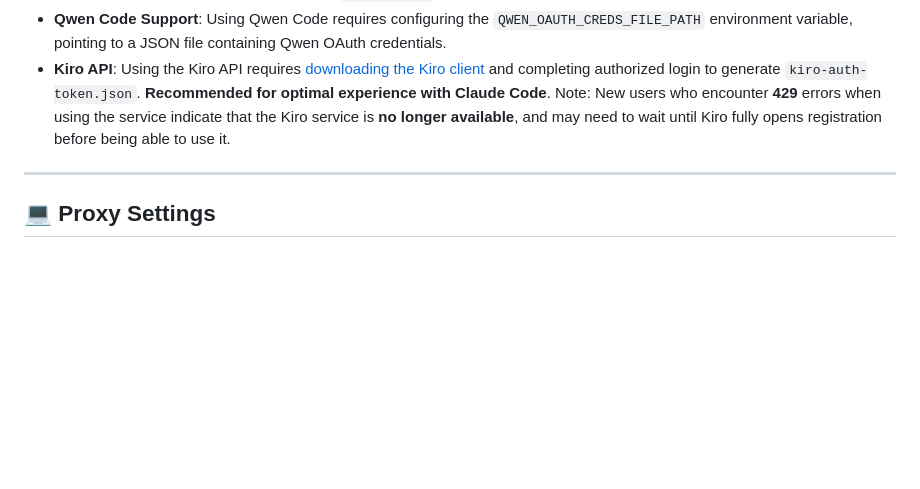
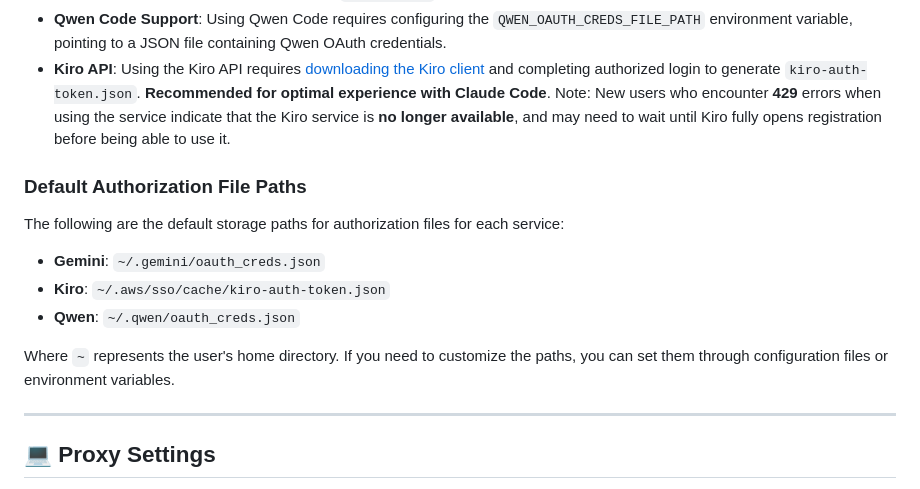
Before and after one commit to justlovemaki/AIClient-2-API, a Markdown page: README-EN.md, the part around the change. Drawn GitHub-style; blank space fills up the shorter version.

```diff
--- a/README-EN.md
+++ b/README-EN.md
@@ -98,6 +98,16 @@
 *   **Qwen Code Support**: Using Qwen Code requires configuring the `QWEN_OAUTH_CREDS_FILE_PATH` environment variable, pointing to a JSON file containing Qwen OAuth credentials.
 *   **Kiro API**: Using the Kiro API requires [downloading the Kiro client](https://aibook.ren/archives/kiro-install) and completing authorized login to generate `kiro-auth-token.json`. **Recommended for optimal experience with Claude Code**. Note: New users who encounter **429** errors when using the service indicate that the Kiro service is **no longer available**, and may need to wait until Kiro fully opens registration before being able to use it.
 
+### Default Authorization File Paths
+
+The following are the default storage paths for authorization files for each service:
+
+*   **Gemini**: `~/.gemini/oauth_creds.json`
+*   **Kiro**: `~/.aws/sso/cache/kiro-auth-token.json`
+*   **Qwen**: `~/.qwen/oauth_creds.json`
+
+Where `~` represents the user's home directory. If you need to customize the paths, you can set them through configuration files or environment variables.
+
 ---
 
 ## 💻 Proxy Settings
```
Also changed, not shown: README.md (+10 -0 lines).
